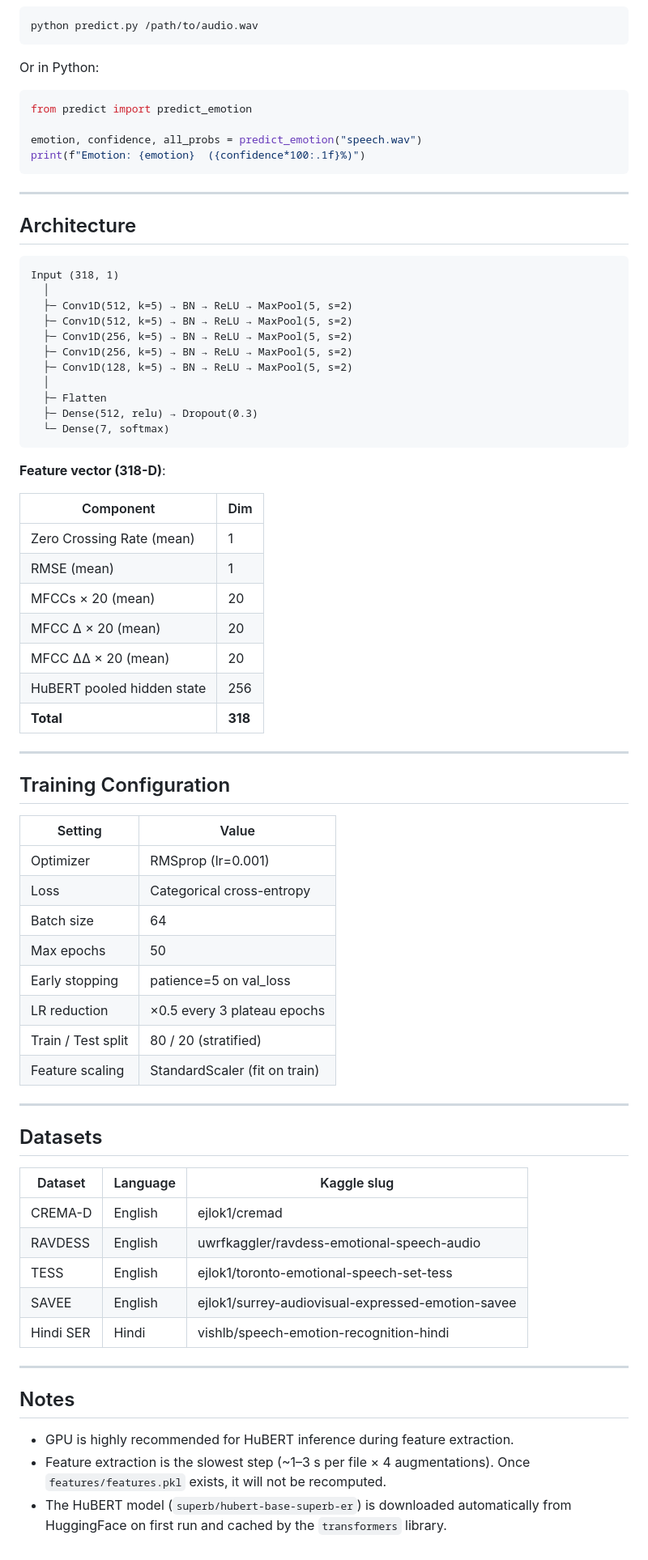
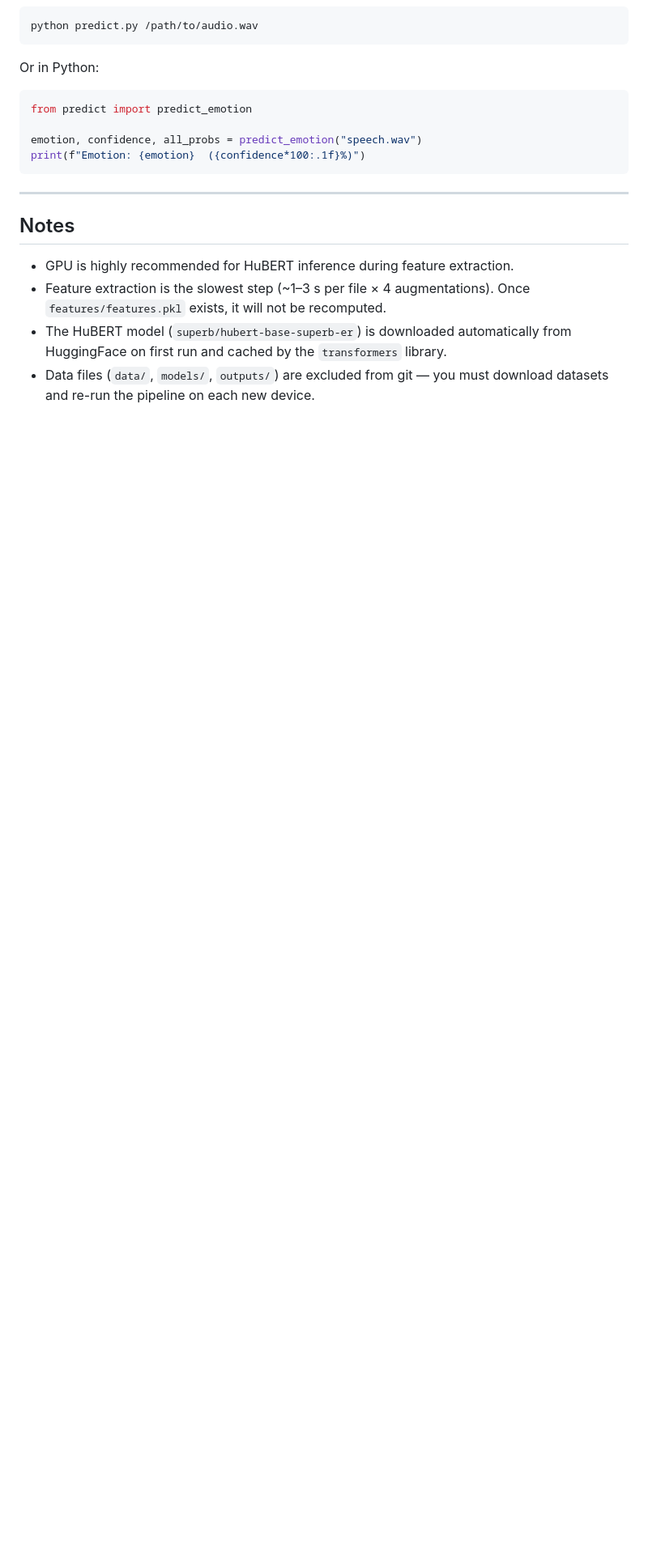
Before and after one commit to aryanrajendrasuthar/EmoFusion, a Markdown page: emotionFusion/README.md, the part around one of its changes. Shown at 81% size. Rendered like a GitHub page; blank space fills up the shorter version.

````diff
--- a/emotionFusion/README.md
+++ b/emotionFusion/README.md
@@ -115,63 +175,6 @@ print(f"Emotion: {emotion}  ({confidence*100:.1f}%)")
 
 ---
 
-## Architecture
-
-```
-Input (318, 1)
-  │
-  ├─ Conv1D(512, k=5) → BN → ReLU → MaxPool(5, s=2)
-  ├─ Conv1D(512, k=5) → BN → ReLU → MaxPool(5, s=2)
-  ├─ Conv1D(256, k=5) → BN → ReLU → MaxPool(5, s=2)
-  ├─ Conv1D(256, k=5) → BN → ReLU → MaxPool(5, s=2)
-  ├─ Conv1D(128, k=5) → BN → ReLU → MaxPool(5, s=2)
-  │
-  ├─ Flatten
-  ├─ Dense(512, relu) → Dropout(0.3)
-  └─ Dense(7, softmax)
-```
-
-**Feature vector (318-D)**:
-
-| Component                          | Dim |
-|------------------------------------|-----|
-| Zero Crossing Rate (mean)          | 1   |
-| RMSE (mean)                        | 1   |
-| MFCCs × 20 (mean)                  | 20  |
-| MFCC Δ × 20 (mean)                 | 20  |
-| MFCC ΔΔ × 20 (mean)               | 20  |
-| HuBERT pooled hidden state         | 256 |
-| **Total**                          | **318** |
-
----
-
-## Training Configuration
-
-| Setting              | Value                        |
-|----------------------|------------------------------|
-| Optimizer            | RMSprop (lr=0.001)           |
-| Loss                 | Categorical cross-entropy    |
-| Batch size           | 64                           |
-| Max epochs           | 50                           |
-| Early stopping       | patience=5 on val_loss       |
-| LR reduction         | ×0.5 every 3 plateau epochs  |
-| Train / Test split   | 80 / 20 (stratified)         |
-| Feature scaling      | StandardScaler (fit on train)|
-
----
-
-## Datasets
-
-| Dataset   | Language | Kaggle slug                                    |
-|-----------|----------|------------------------------------------------|
-| CREMA-D   | English  | ejlok1/cremad                                  |
-| RAVDESS   | English  | uwrfkaggler/ravdess-emotional-speech-audio     |
-| TESS      | English  | ejlok1/toronto-emotional-speech-set-tess       |
-| SAVEE     | English  | ejlok1/surrey-audiovisual-expressed-emotion-savee |
-| Hindi SER | Hindi    | vishlb/speech-emotion-recognition-hindi        |
-
----
-
 ## Notes
 
 - GPU is highly recommended for HuBERT inference during feature extraction.
@@ -179,3 +182,5 @@ Input (318, 1)
   Once `features/features.pkl` exists, it will not be recomputed.
 - The HuBERT model (`superb/hubert-base-superb-er`) is downloaded automatically
   from HuggingFace on first run and cached by the `transformers` library.
+- Data files (`data/`, `models/`, `outputs/`) are excluded from git — you must
+  download datasets and re-run the pipeline on each new device.
````
Also changed, not shown: other parts of emotionFusion/README.md (+99 -39 lines).
